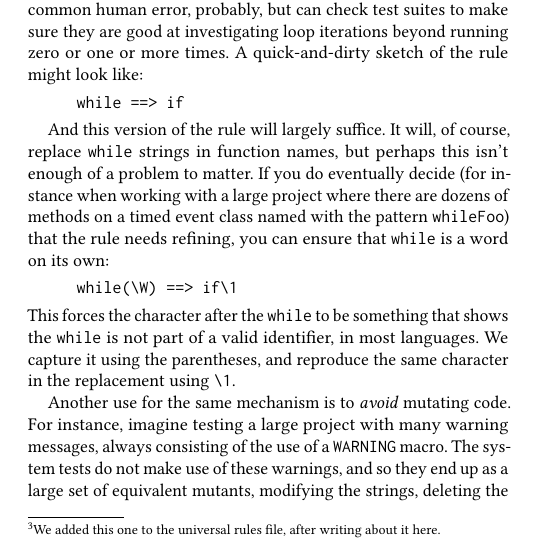
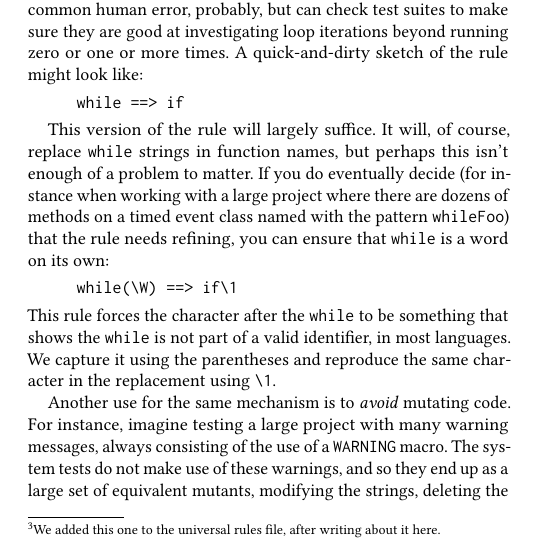
Before and after one commit to agroce/icse18tool, a LaTeX paper (main.tex, which reads example.tex): part of one column of page 3 of 4, cut so that both start at the same text. Compiled offline with pdfLaTeX.

Commit message:
Some wording

```diff
--- a/example.tex
+++ b/example.tex
@@ -132,7 +132,7 @@ times.  A quick-and-dirty sketch of the rule might look like:
 while ==> if
 \end{code}
 
-And this version of the rule will largely suffice.  It will, of
+This version of the rule will largely suffice.  It will, of
 course, replace {\tt while} strings in function names, but perhaps
 this isn't enough of a problem to matter.  If you do eventually decide (for instance when
 working with a large project where there are dozens of methods on a
@@ -143,9 +143,9 @@ needs refining, you can ensure that {\tt while} is a word on its own:
 while(\\W) ==> if\\1
 \end{code}
 
-\noindent This forces the character after the {\tt while} to be something
+\noindent This rule forces the character after the {\tt while} to be something
 that shows the {\tt while} is not part of a valid identifier, in most
-languages.  We capture it using the parentheses, and reproduce the
+languages.  We capture it using the parentheses and reproduce the
 same character in the replacement using {\tt \textbackslash1}.
 
 Another use for the same mechanism is to \emph{avoid} mutating code.
```
